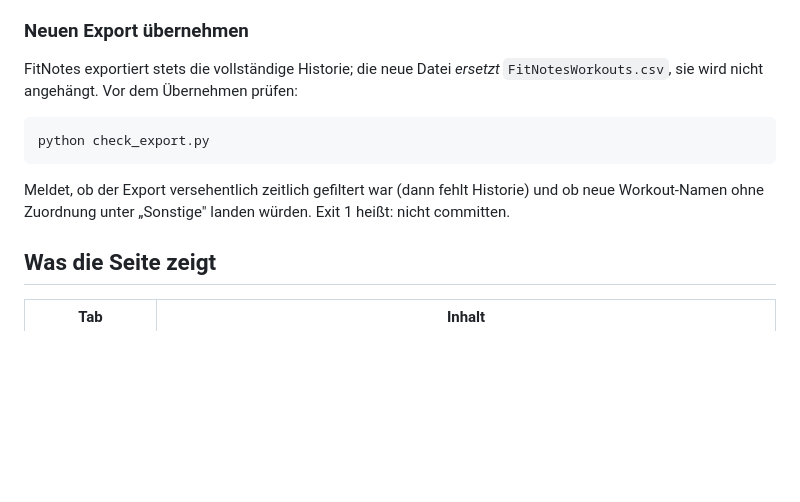
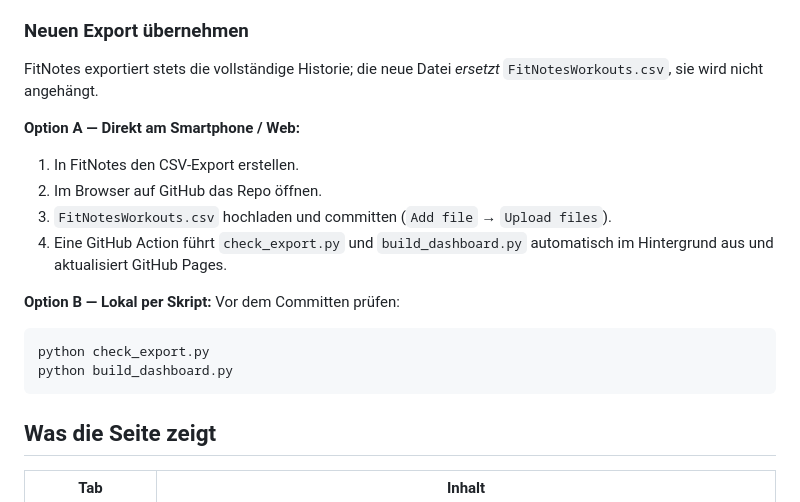
Before and after one commit to Lostpold88/gym-analyse, a Markdown page: README.md, the part around the change. Rendered like a GitHub page; blank space fills up the shorter version.

Commit message:
Anleitung fuer CSV-Upload am Smartphone im README ergaenzen

````diff
--- a/README.md
+++ b/README.md
@@ -30,15 +30,21 @@ Parser-Pfad, die Seite wertet die Datei lokal aus; nichts wird hochgeladen.
 ### Neuen Export übernehmen
 
 FitNotes exportiert stets die vollständige Historie; die neue Datei *ersetzt*
-`FitNotesWorkouts.csv`, sie wird nicht angehängt. Vor dem Übernehmen prüfen:
+`FitNotesWorkouts.csv`, sie wird nicht angehängt.
+
+**Option A — Direkt am Smartphone / Web:**
+1. In FitNotes den CSV-Export erstellen.
+2. Im Browser auf GitHub das Repo öffnen.
+3. `FitNotesWorkouts.csv` hochladen und committen (`Add file` → `Upload files`).
+4. Eine GitHub Action führt `check_export.py` und `build_dashboard.py` automatisch im Hintergrund aus und aktualisiert GitHub Pages.
+
+**Option B — Lokal per Skript:**
+Vor dem Committen prüfen:
 
 ```bash
 python check_export.py
+python build_dashboard.py
 ```
-
-Meldet, ob der Export versehentlich zeitlich gefiltert war (dann fehlt Historie)
-und ob neue Workout-Namen ohne Zuordnung unter „Sonstige" landen würden. Exit 1
-heißt: nicht committen.
 
 ## Was die Seite zeigt
 
````
